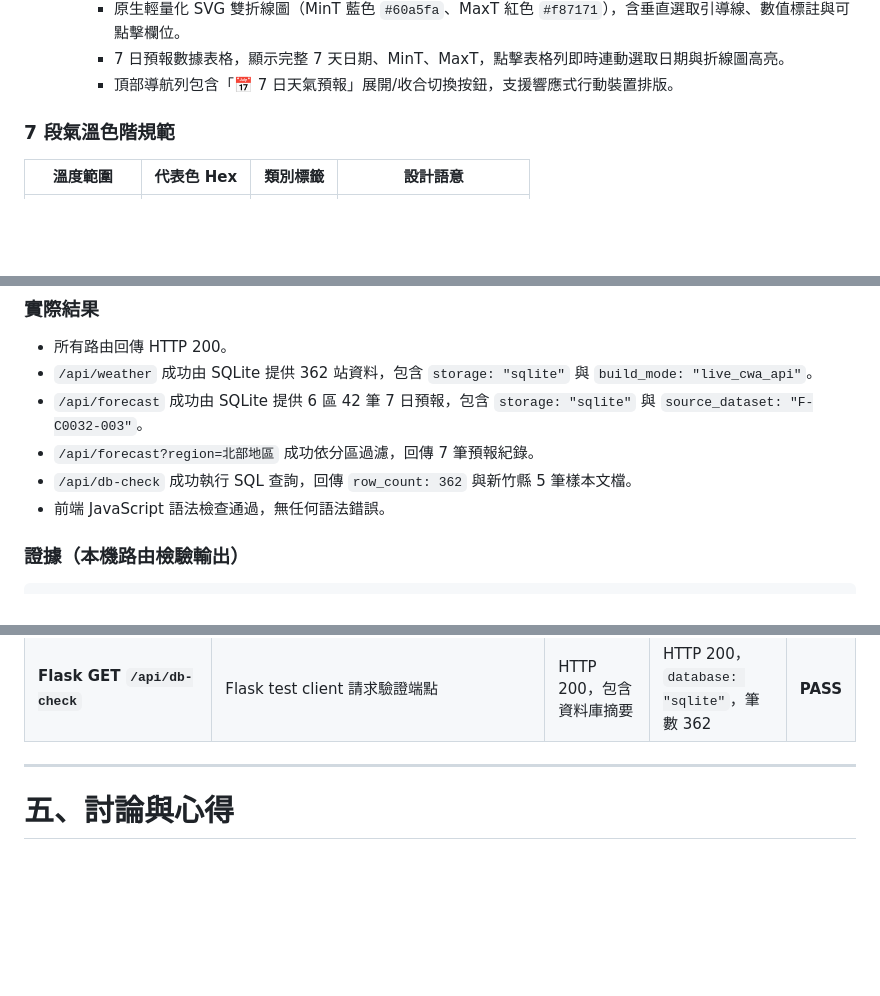
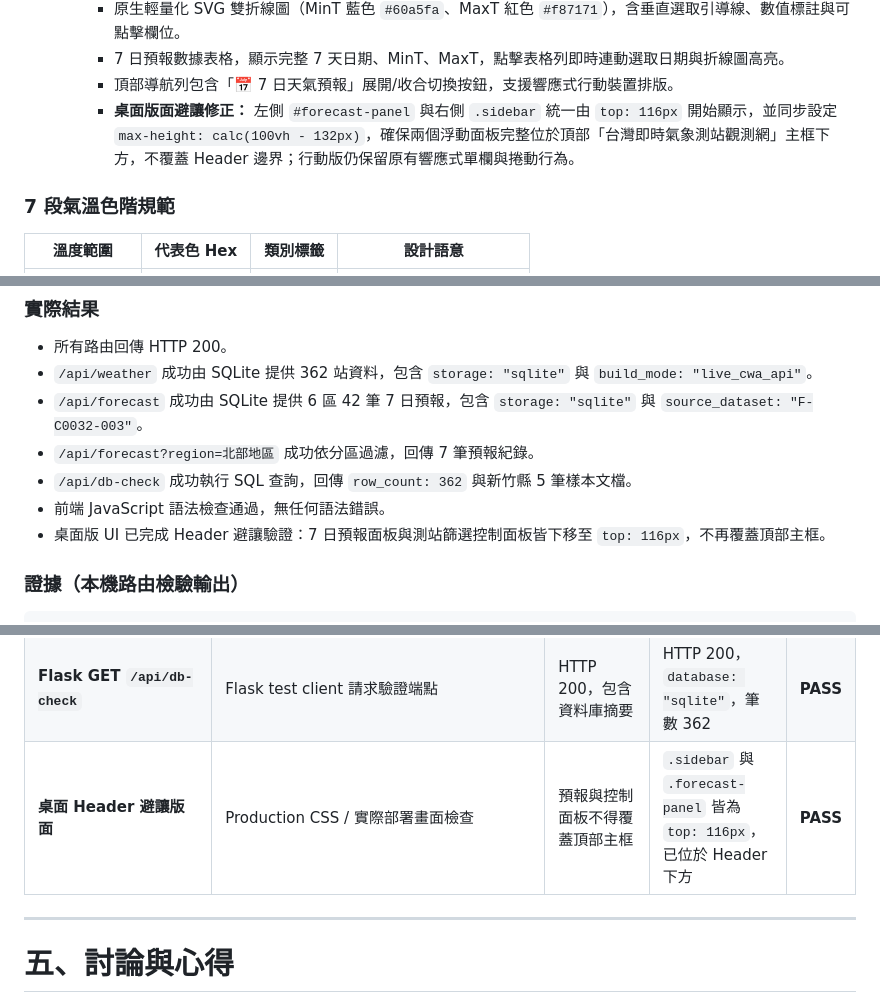
Before and after one commit to prometheans152/0923, a Markdown page: README.md, 3 parts joined by grey strips. Rendered like a GitHub page; blank space fills up the shorter version.

````diff
--- a/README.md
+++ b/README.md
@@ -269,6 +269,7 @@ Sample forecast query (北部地區, 2026-09-25):
      - 原生輕量化 SVG 雙折線圖（MinT 藍色 `#60a5fa`、MaxT 紅色 `#f87171`），含垂直選取引導線、數值標註與可點擊欄位。
      - 7 日預報數據表格，顯示完整 7 天日期、MinT、MaxT，點擊表格列即時連動選取日期與折線圖高亮。
      - 頂部導航列包含「📅 7 日天氣預報」展開/收合切換按鈕，支援響應式行動裝置排版。
+     - **桌面版面避讓修正：** 左側 `#forecast-panel` 與右側 `.sidebar` 統一由 `top: 116px` 開始顯示，並同步設定 `max-height: calc(100vh - 132px)`，確保兩個浮動面板完整位於頂部「台灣即時氣象測站觀測網」主框下方，不覆蓋 Header 邊界；行動版仍保留原有響應式單欄與捲動行為。
 
 ### 7 段氣溫色階規範
 
@@ -294,6 +295,7 @@ Sample forecast query (北部地區, 2026-09-25):
 - `/api/forecast?region=北部地區` 成功依分區過濾，回傳 7 筆預報紀錄。
 - `/api/db-check` 成功執行 SQL 查詢，回傳 `row_count: 362` 與新竹縣 5 筆樣本文檔。
 - 前端 JavaScript 語法檢查通過，無任何語法錯誤。
+- 桌面版 UI 已完成 Header 避讓驗證：7 日預報面板與測站篩選控制面板皆下移至 `top: 116px`，不再覆蓋頂部主框。
 
 ### 證據（本機路由檢驗輸出）
 ```text
@@ -503,6 +527,7 @@ tests/test_schema.py::test_generated_stations_json_schema PASSED         [100%]
 | **Flask GET `/api/forecast`** | Flask test client 請求預報 API | HTTP 200，資料由 SQLite 提供 | HTTP 200，`storage: "sqlite"`，筆數 42 | **PASS** |
 | **Flask GET `/api/forecast?region=北部地區`** | Flask test client 請求分區過濾 | HTTP 200，過濾 7 筆 | HTTP 200，筆數 7 | **PASS** |
 | **Flask GET `/api/db-check`** | Flask test client 請求驗證端點 | HTTP 200，包含資料庫摘要 | HTTP 200，`database: "sqlite"`，筆數 362 | **PASS** |
+| **桌面 Header 避讓版面** | Production CSS / 實際部署畫面檢查 | 預報與控制面板不得覆蓋頂部主框 | `.sidebar` 與 `.forecast-panel` 皆為 `top: 116px`，已位於 Header 下方 | **PASS** |
 
 ---
 
````
Also changed, not shown: other parts of README.md (+23 -1 lines).
